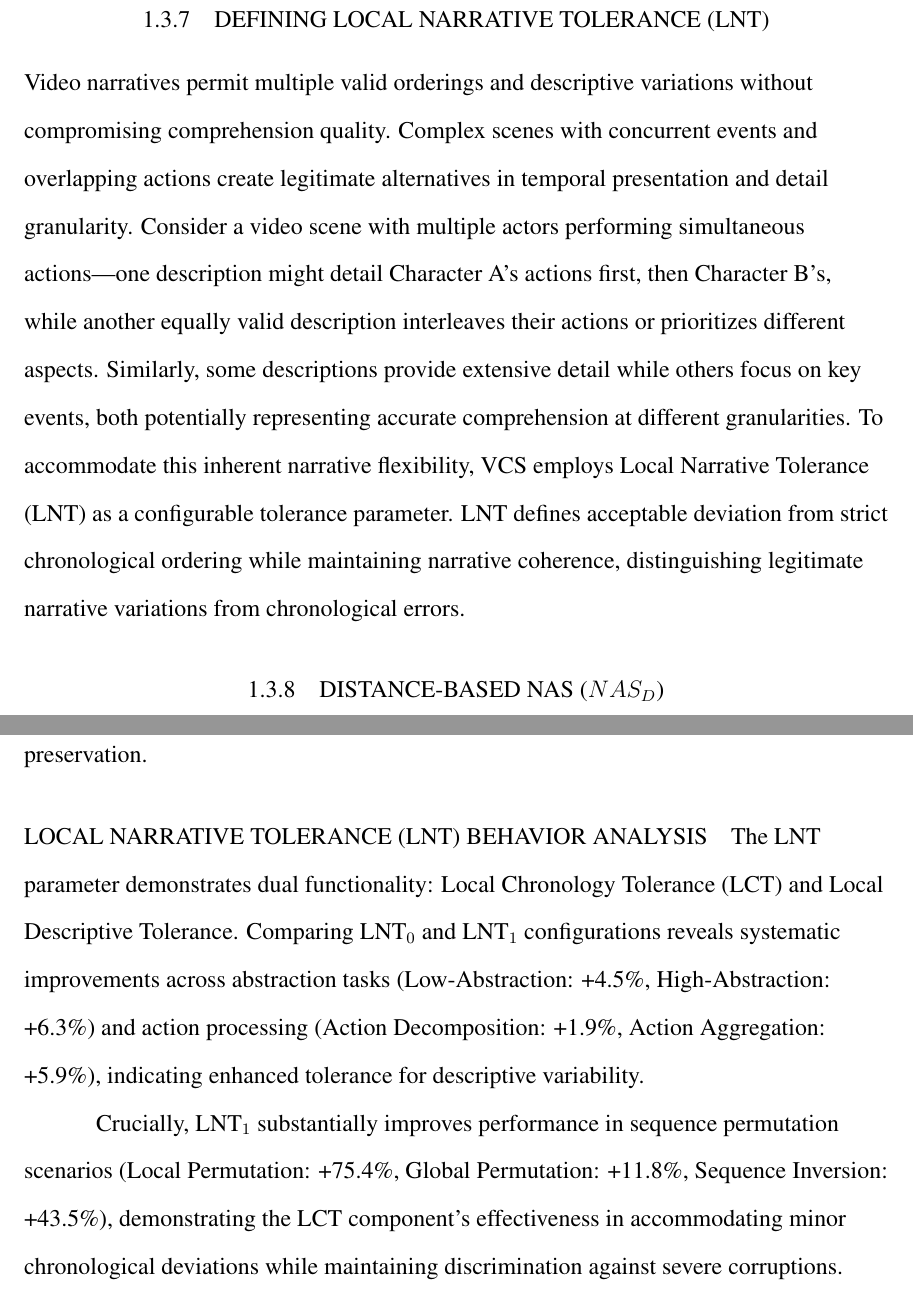
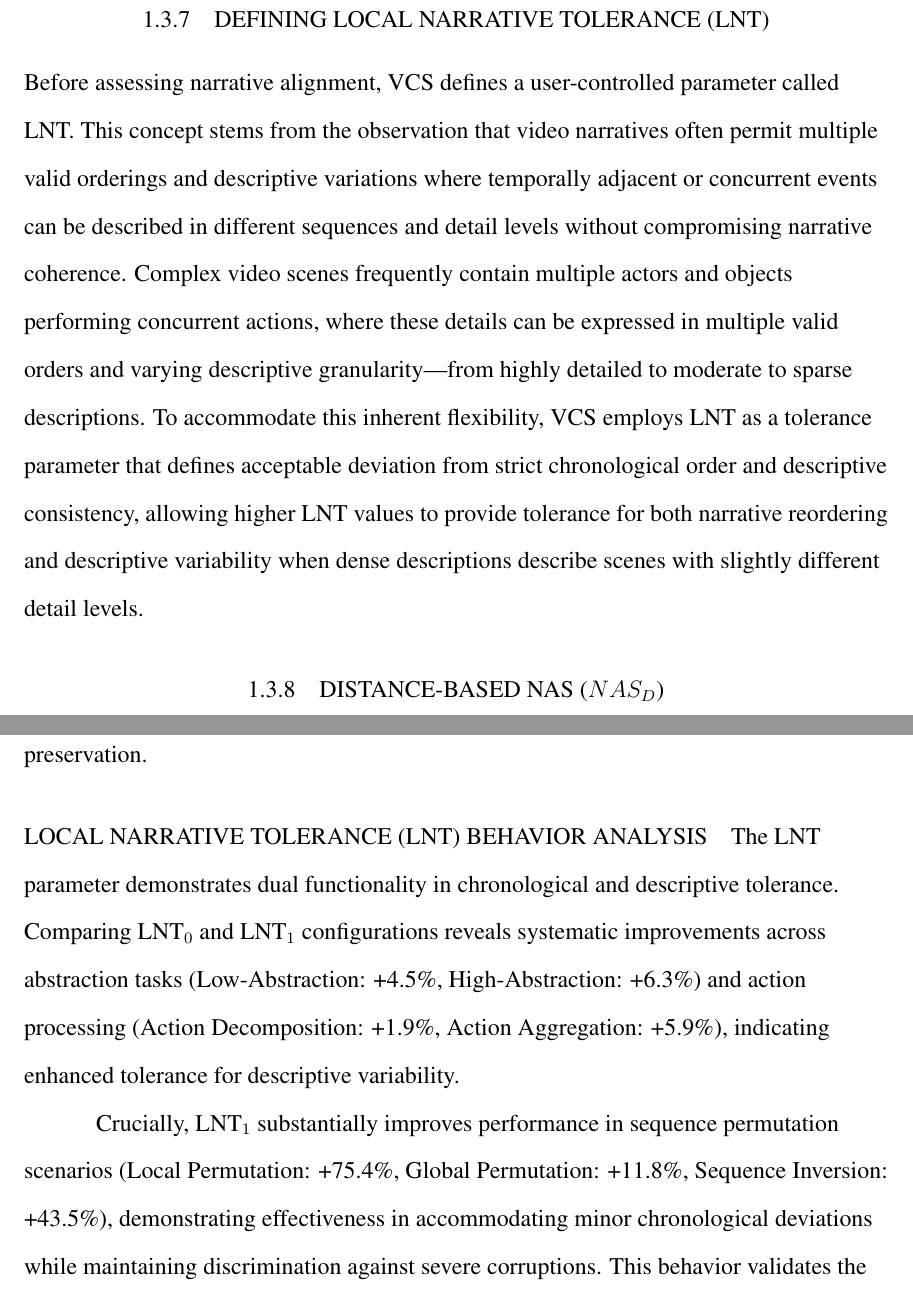
Before and after one commit to hdubey-debug/South-Dakota-State-University-PhD-dissertation, a LaTeX document (main.tex, which reads section1.tex): two parts of pages 20 and 34 of 42 before the commit and two parts of pages 20 and 34 of 40 after it, joined at a grey line, cut so that both start at the same text. Compiled offline with pdfLaTeX.

Commit message:
Test commit

```diff
--- a/section1.tex
+++ b/section1.tex
@@ -110,7 +110,7 @@ LAS = \frac{2 \cdot LAS_P \cdot LAS_R}{LAS_P + LAS_R}
 However, LAS remains insensitive to chronological ordering. While LAS performs local semantic alignment and can detect content variations, descriptions with identical semantic content but completely reversed temporal order receive identical scores. To address this limitation, VCS introduces NAS that evaluates chronological consistency through narrative alignment assessment. NAS comprises four components: Distance-based NAS ($NAS_D$), Line-based NAS ($NAS_L$), a window regularizer, and the user-controlled Local Narrative Tolerance (LNT) parameter.
 
 \subsubsection{Defining Local Narrative Tolerance (LNT)}
-Video narratives permit multiple valid orderings and descriptive variations without compromising comprehension quality. Complex scenes with concurrent events and overlapping actions create legitimate alternatives in temporal presentation and detail granularity. Consider a video scene with multiple actors performing simultaneous actions—one description might detail Character A's actions first, then Character B's, while another equally valid description interleaves their actions or prioritizes different aspects. Similarly, some descriptions provide extensive detail while others focus on key events, both potentially representing accurate comprehension at different granularities. To accommodate this inherent narrative flexibility, VCS employs Local Narrative Tolerance (LNT) as a configurable tolerance parameter. LNT defines acceptable deviation from strict chronological ordering while maintaining narrative coherence, distinguishing legitimate narrative variations from chronological errors.
+Before assessing narrative alignment, VCS defines a user-controlled parameter called LNT. This concept stems from the observation that video narratives often permit multiple valid orderings and descriptive variations where temporally adjacent or concurrent events can be described in different sequences and detail levels without compromising narrative coherence. Complex video scenes frequently contain multiple actors and objects performing concurrent actions, where these details can be expressed in multiple valid orders and varying descriptive granularity—from highly detailed to moderate to sparse descriptions. To accommodate this inherent flexibility, VCS employs LNT as a tolerance parameter that defines acceptable deviation from strict chronological order and descriptive consistency, allowing higher LNT values to provide tolerance for both narrative reordering and descriptive variability when dense descriptions describe scenes with slightly different detail levels.
 
 \subsubsection{Distance-based NAS ($NAS_D$)}
 Mapping Windows define where chunks should ideally match if narrative structure is preserved between reference and generated descriptions. $NAS_D$ formalizes this intuition by penalizing each chunk based on its distance from the ideal region defined by the Mapping Windows. For precision evaluation, $NAS_D$ uses correspondence set $M_P$ and precision Mapping Windows $MW_p$; for recall evaluation, it uses correspondence set $M_R$ and recall Mapping Windows $MW_r$.
@@ -347,9 +347,9 @@ In chronological manipulation tasks, VCS demonstrates methodologically consisten
 Sequence inversion yields minimal scores (0.1\%/43.6\%), correctly identifying complete temporal reversal as severe corruption, while sequence rotation produces moderate scores (42.9\%/43.0\%), appropriately recognizing that content integrity is preserved despite chronological displacement. These results validate VCS's methodology: the Narrative Alignment Score (NAS) component specifically targets chronological consistency while the Semantic Alignment Score (SAS) maintains sensitivity to content preservation.
 
 \paragraph{Local Narrative Tolerance (LNT) Behavior Analysis}
-The LNT parameter demonstrates dual functionality: Local Chronology Tolerance (LCT) and Local Descriptive Tolerance. Comparing LNT$_0$ and LNT$_1$ configurations reveals systematic improvements across abstraction tasks (Low-Abstraction: +4.5\%, High-Abstraction: +6.3\%) and action processing (Action Decomposition: +1.9\%, Action Aggregation: +5.9\%), indicating enhanced tolerance for descriptive variability.
+The LNT parameter demonstrates dual functionality in chronological and descriptive tolerance. Comparing LNT$_0$ and LNT$_1$ configurations reveals systematic improvements across abstraction tasks (Low-Abstraction: +4.5\%, High-Abstraction: +6.3\%) and action processing (Action Decomposition: +1.9\%, Action Aggregation: +5.9\%), indicating enhanced tolerance for descriptive variability.
 
-Crucially, LNT$_1$ substantially improves performance in sequence permutation scenarios (Local Permutation: +75.4\%, Global Permutation: +11.8\%, Sequence Inversion: +43.5\%), demonstrating the LCT component's effectiveness in accommodating minor chronological deviations while maintaining discrimination against severe corruptions. This behavior validates the methodological design: higher LNT values provide appropriate tolerance for both narrative reordering and descriptive variability without compromising corruption detection capability.
+Crucially, LNT$_1$ substantially improves performance in sequence permutation scenarios (Local Permutation: +75.4\%, Global Permutation: +11.8\%, Sequence Inversion: +43.5\%), demonstrating effectiveness in accommodating minor chronological deviations while maintaining discrimination against severe corruptions. This behavior validates the methodological design: higher LNT values provide appropriate tolerance for both narrative reordering and descriptive variability without compromising corruption detection capability.
 
 \subsubsection{Cross-Author Consistency Results}
 
```
Also changed, not shown: main.tex (+0 -2 lines).
